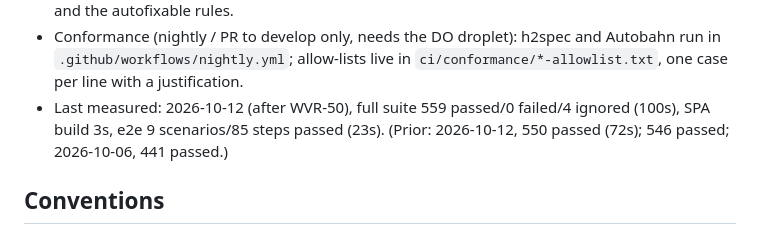
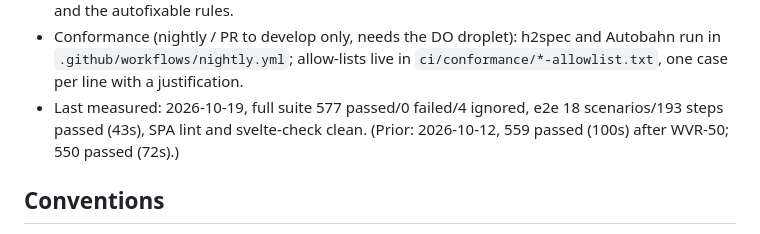
Before and after one commit to OffworldNexus/tunnel-weaver, a Markdown page: AGENTS.md, the part around the change. Rendered like a GitHub page.

Commit message:
[WVR-13] Refresh the measured numbers in the testing notes

```diff
--- a/AGENTS.md
+++ b/AGENTS.md
@@ -28,9 +28,9 @@
 - Conformance (nightly / PR to develop only, needs the DO droplet): h2spec
   and Autobahn run in `.github/workflows/nightly.yml`; allow-lists live in
   `ci/conformance/*-allowlist.txt`, one case per line with a justification.
-- Last measured: 2026-10-12 (after WVR-50), full suite 559 passed/0 failed/4
-  ignored (100s), SPA build 3s, e2e 9 scenarios/85 steps passed (23s).
-  (Prior: 2026-10-12, 550 passed (72s); 546 passed; 2026-10-06, 441 passed.)
+- Last measured: 2026-10-19, full suite 577 passed/0 failed/4 ignored, e2e 18
+  scenarios/193 steps passed (43s), SPA lint and svelte-check clean.
+  (Prior: 2026-10-12, 559 passed (100s) after WVR-50; 550 passed (72s).)
 
 ## Conventions
 
```
